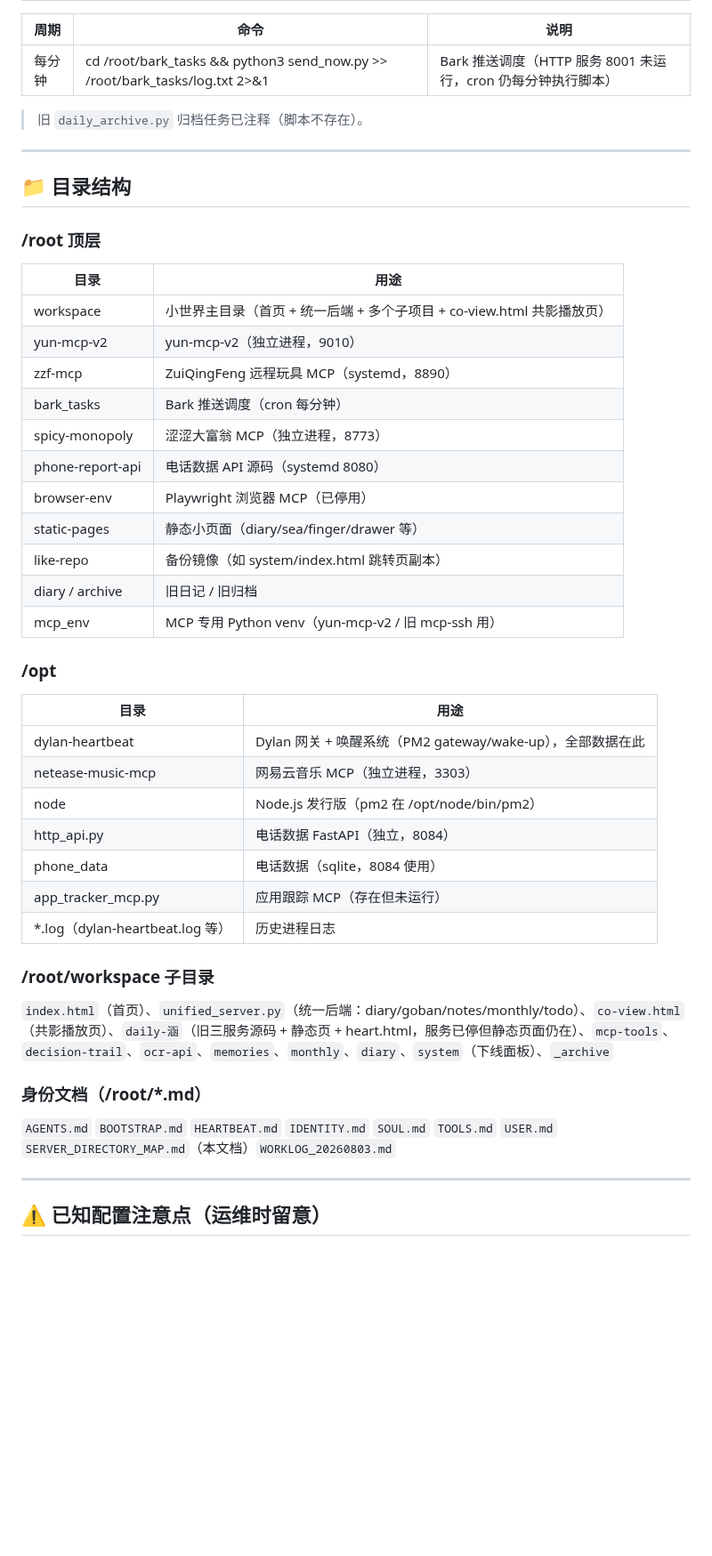
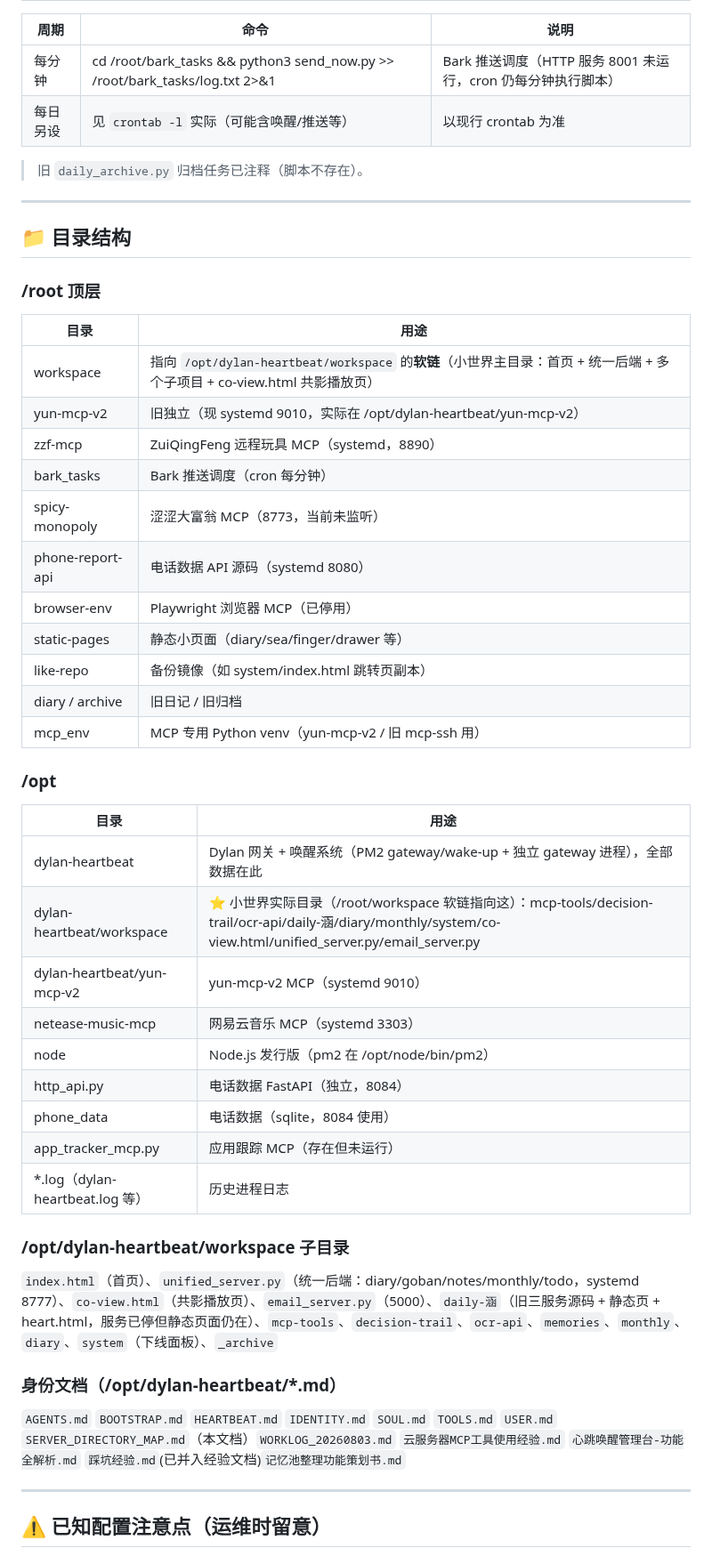
Before and after one commit to kejuanling/Heartbeat_Memory, a Markdown page: SERVER_DIRECTORY_MAP.md, the part around one of its changes. Shown at 89% size. Drawn GitHub-style; blank space fills up the shorter version.

```diff
--- a/SERVER_DIRECTORY_MAP.md
+++ b/SERVER_DIRECTORY_MAP.md
@@ -179,6 +185,7 @@ pm2 restart wake-up gateway --update-env
 | 周期 | 命令 | 说明 |
 |---|---|---|
 | 每分钟 | cd /root/bark_tasks && python3 send_now.py >> /root/bark_tasks/log.txt 2>&1 | Bark 推送调度（HTTP 服务 8001 未运行，cron 仍每分钟执行脚本） |
+| 每日另设 | 见 `crontab -l` 实际（可能含唤醒/推送等） | 以现行 crontab 为准 |
 
 > 旧 `daily_archive.py` 归档任务已注释（脚本不存在）。
 
@@ -189,11 +196,11 @@ pm2 restart wake-up gateway --update-env
 ### /root 顶层
 | 目录 | 用途 |
 |---|---|
-| workspace | 小世界主目录（首页 + 统一后端 + 多个子项目 + co-view.html 共影播放页） |
-| yun-mcp-v2 | yun-mcp-v2（独立进程，9010） |
+| workspace | 指向 `/opt/dylan-heartbeat/workspace` 的**软链**（小世界主目录：首页 + 统一后端 + 多个子项目 + co-view.html 共影播放页） |
+| yun-mcp-v2 | 旧独立（现 systemd 9010，实际在 /opt/dylan-heartbeat/yun-mcp-v2） |
 | zzf-mcp | ZuiQingFeng 远程玩具 MCP（systemd，8890） |
 | bark_tasks | Bark 推送调度（cron 每分钟） |
-| spicy-monopoly | 涩涩大富翁 MCP（独立进程，8773） |
+| spicy-monopoly | 涩涩大富翁 MCP（8773，当前未监听） |
 | phone-report-api | 电话数据 API 源码（systemd 8080） |
 | browser-env | Playwright 浏览器 MCP（已停用） |
 | static-pages | 静态小页面（diary/sea/finger/drawer 等） |
@@ -204,19 +211,21 @@ pm2 restart wake-up gateway --update-env
 ### /opt
 | 目录 | 用途 |
 |---|---|
-| dylan-heartbeat | Dylan 网关 + 唤醒系统（PM2 gateway/wake-up），全部数据在此 |
-| netease-music-mcp | 网易云音乐 MCP（独立进程，3303） |
+| dylan-heartbeat | Dylan 网关 + 唤醒系统（PM2 gateway/wake-up + 独立 gateway 进程），全部数据在此 |
+| dylan-heartbeat/workspace | ⭐ 小世界实际目录（/root/workspace 软链指向这）：mcp-tools/decision-trail/ocr-api/daily-涵/diary/monthly/system/co-view.html/unified_server.py/email_server.py |
+| dylan-heartbeat/yun-mcp-v2 | yun-mcp-v2 MCP（systemd 9010） |
+| netease-music-mcp | 网易云音乐 MCP（systemd 3303） |
 | node | Node.js 发行版（pm2 在 /opt/node/bin/pm2） |
 | http_api.py | 电话数据 FastAPI（独立，8084） |
 | phone_data | 电话数据（sqlite，8084 使用） |
 | app_tracker_mcp.py | 应用跟踪 MCP（存在但未运行） |
 | *.log（dylan-heartbeat.log 等） | 历史进程日志 |
 
-### /root/workspace 子目录
-`index.html`（首页）、`unified_server.py`（统一后端：diary/goban/notes/monthly/todo）、`co-view.html`（共影播放页）、`daily-涵`（旧三服务源码 + 静态页 + heart.html，服务已停但静态页面仍在）、`mcp-tools`、`decision-trail`、`ocr-api`、`memories`、`monthly`、`diary`、`system`（下线面板）、`_archive`
+### /opt/dylan-heartbeat/workspace 子目录
+`index.html`（首页）、`unified_server.py`（统一后端：diary/goban/notes/monthly/todo，systemd 8777）、`co-view.html`（共影播放页）、`email_server.py`（5000）、`daily-涵`（旧三服务源码 + 静态页 + heart.html，服务已停但静态页面仍在）、`mcp-tools`、`decision-trail`、`ocr-api`、`memories`、`monthly`、`diary`、`system`（下线面板）、`_archive`
 
-### 身份文档（/root/*.md）
-`AGENTS.md` `BOOTSTRAP.md` `HEARTBEAT.md` `IDENTITY.md` `SOUL.md` `TOOLS.md` `USER.md` `SERVER_DIRECTORY_MAP.md`（本文档）`WORKLOG_20260803.md`
+### 身份文档（/opt/dylan-heartbeat/*.md）
+`AGENTS.md` `BOOTSTRAP.md` `HEARTBEAT.md` `IDENTITY.md` `SOUL.md` `TOOLS.md` `USER.md` `SERVER_DIRECTORY_MAP.md`（本文档）`WORKLOG_20260803.md` `云服务器MCP工具使用经验.md` `心跳唤醒管理台-功能全解析.md` `踩坑经验.md`(已并入经验文档)`记忆池整理功能策划书.md`
 
 ---
 
```
Also changed, not shown: other parts of SERVER_DIRECTORY_MAP.md (+34 -28 lines), 云服务器MCP工具使用经验.md (+21 -3 lines).
